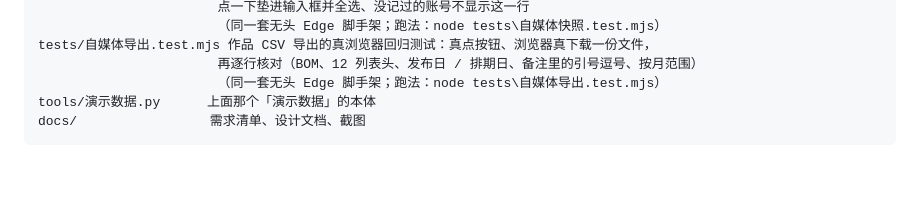
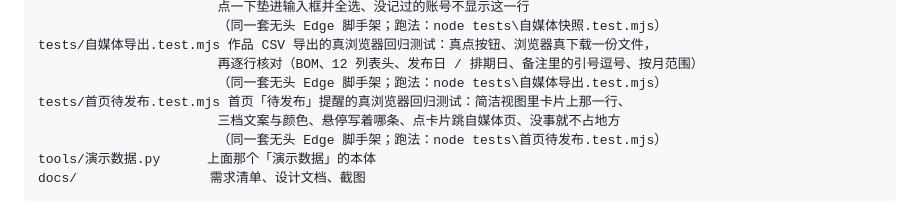
Before and after one commit to LuZhong-Li/my-self-efficiency-app, a Markdown page: README.md, the part around the change. Drawn GitHub-style; blank space fills up the shorter version.

Commit message:
首页待发布：文档回填（设计文档 23.10 + 需求清单 v2.14）

````diff
--- a/README.md
+++ b/README.md
@@ -197,6 +197,9 @@ tests/自媒体快照.test.mjs 「记粉丝」里的「用上一条的数字」
 tests/自媒体导出.test.mjs 作品 CSV 导出的真浏览器回归测试：真点按钮、浏览器真下载一份文件，
                        再逐行核对（BOM、12 列表头、发布日 / 排期日、备注里的引号逗号、按月范围）
                        （同一套无头 Edge 脚手架；跑法：node tests\自媒体导出.test.mjs）
+tests/首页待发布.test.mjs 首页「待发布」提醒的真浏览器回归测试：简洁视图里卡片上那一行、
+                       三档文案与颜色、悬停写着哪条、点卡片跳自媒体页、没事就不占地方
+                       （同一套无头 Edge 脚手架；跑法：node tests\首页待发布.test.mjs）
 tools/演示数据.py      上面那个「演示数据」的本体
 docs/                 需求清单、设计文档、截图
 ```
````
Also changed, not shown: docs/设计-v1.md (+25 -0 lines), docs/需求清单.md (+12 -2 lines).
